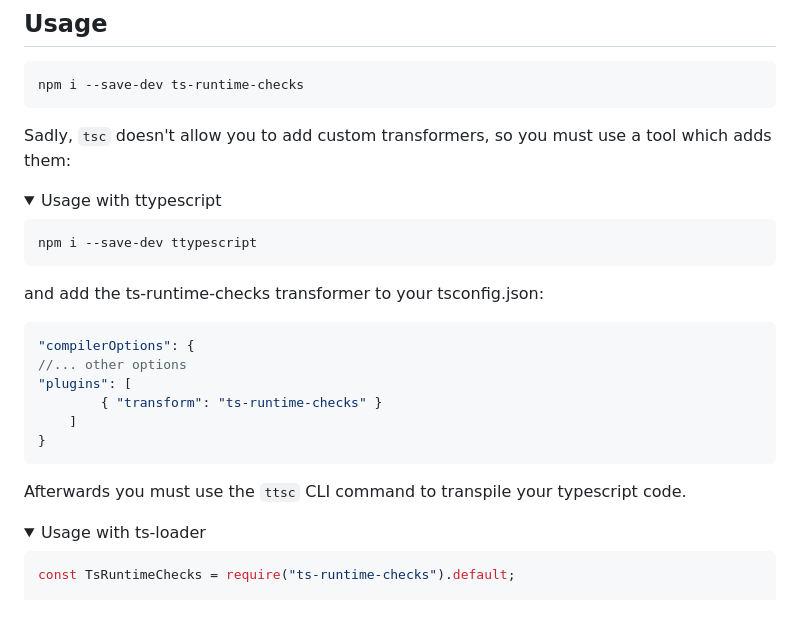
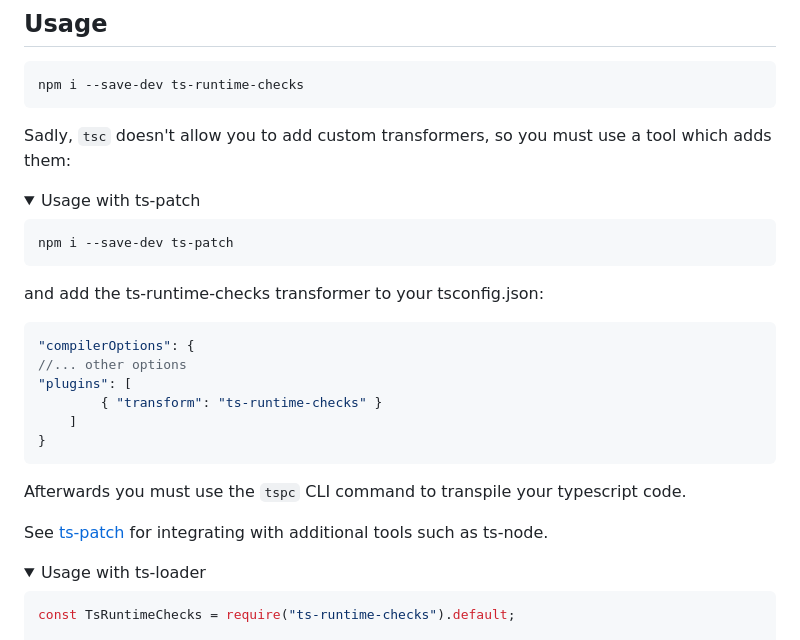
Before and after one commit to GoogleFeud/ts-runtime-checks, a Markdown page: README.md, the part around the change. GitHub-like rendering; folded sections open; blank space fills up the shorter version.

Commit message:
fix(doc): describe usage with ts-patch

````diff
--- a/README.md
+++ b/README.md
@@ -39,10 +39,10 @@ npm i --save-dev ts-runtime-checks
 Sadly, `tsc` doesn't allow you to add custom transformers, so you must use a tool which adds them:
 
 <details>
-    <summary>Usage with ttypescript</summary>
+    <summary>Usage with ts-patch</summary>
 
 ```
-npm i --save-dev ttypescript
+npm i --save-dev ts-patch
 ```
 
 and add the ts-runtime-checks transformer to your tsconfig.json:
@@ -56,7 +56,9 @@ and add the ts-runtime-checks transformer to your tsconfig.json:
 }
 ```
 
-Afterwards you must use the `ttsc` CLI command to transpile your typescript code.
+Afterwards you must use the `tspc` CLI command to transpile your typescript code.
+
+See [ts-patch](https://github.com/nonara/ts-patch) for integrating with additional tools such as ts-node.
 </details>
 
 <details>
````
